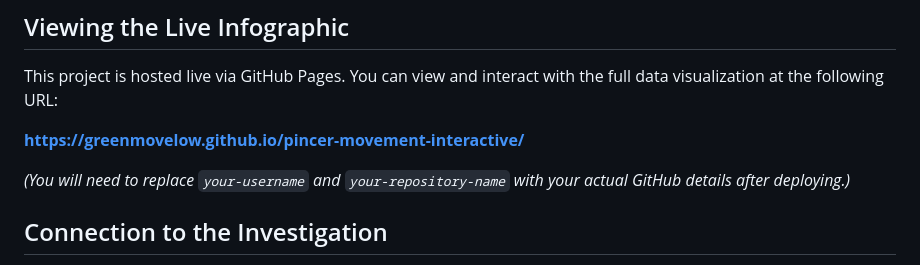
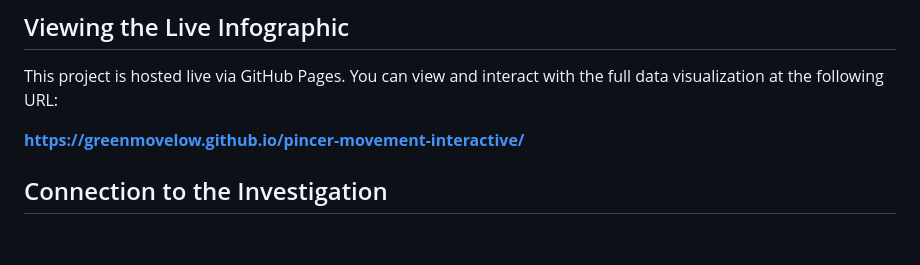
Before and after one commit to greenmovelow/pincer-movement-interactive, a Markdown page: README.md, the part around the change. GitHub-like rendering; blank space fills up the shorter version.

```diff
--- a/README.md
+++ b/README.md
@@ -36,8 +36,6 @@ This project is hosted live via GitHub Pages. You can view and interact with the
 
 **https://greenmovelow.github.io/pincer-movement-interactive/**
 
-_(You will need to replace `your-username` and `your-repository-name` with your actual GitHub details after deploying.)_
-
 ## Connection to the Investigation
 
 This visualization serves as a companion piece to a deep-dive meta-journalistic investigation into the systemic threats facing American democracy. You can read the full story and analysis at:
```
